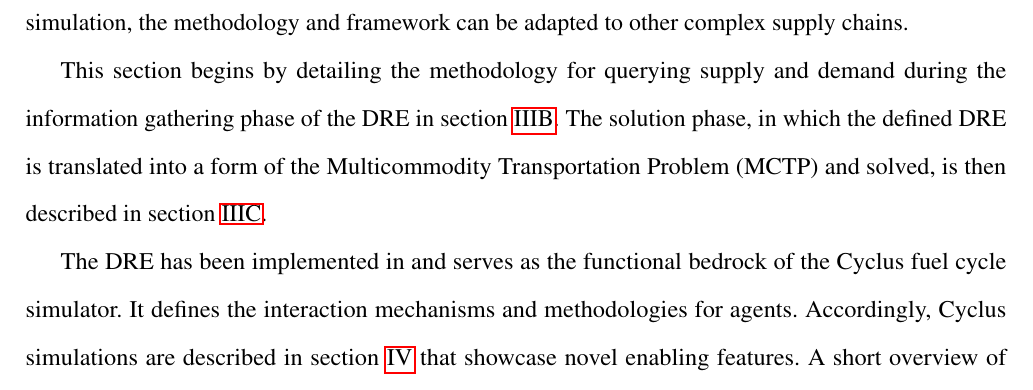
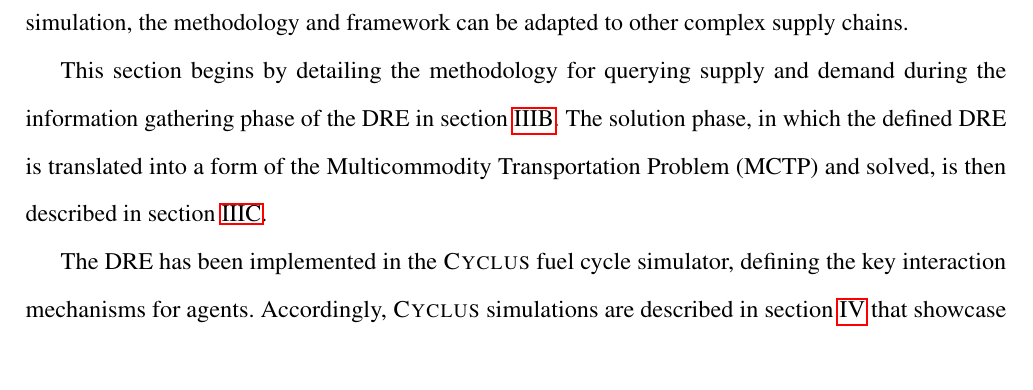
Before and after one commit to cyclus/dre-paper, a LaTeX document (paper.tex, which reads methods.tex): part of page 2 of 32, cut so that both start at the same text, the shorter picture padded with empty space. Compiled offline with pdfLaTeX; a LaTeX package or settings file that is missing is left out; an older LaTeX class or package is replaced by its successor; a missing bibliography style is replaced by a similar one.

Commit message:
some wording

```diff
--- a/methods.tex
+++ b/methods.tex
@@ -14,11 +14,10 @@ solution phase, in which the defined DRE is translated into a form of the
 Multicommodity Transportation Problem (MCTP) and solved, is then described in
 \secref{abm:dre:fctp}.
 
-The DRE has been implemented in and serves as the functional bedrock of the
-Cyclus fuel cycle simulator. It defines the interaction mechanisms and
-methodologies for agents. Accordingly, Cyclus simulations are described in
-\secref{results} that showcase novel enabling features. A short overview of
-archetypes used in these simulations is provided in
+The DRE has been implemented in the \Cyclus fuel cycle simulator, defining the
+key interaction mechanisms for agents. Accordingly, \Cyclus simulations are
+described in \secref{results} that showcase novel enabling features. A short
+overview of archetypes used in these simulations is provided in
 \secref{meth:archs}. Finally, \secref{meth:tariff} describes a new
 \texttt{Region} archetype that enables the \textit{in situ} modeling of
 interstate trade instruments, such as tariffs.
```
